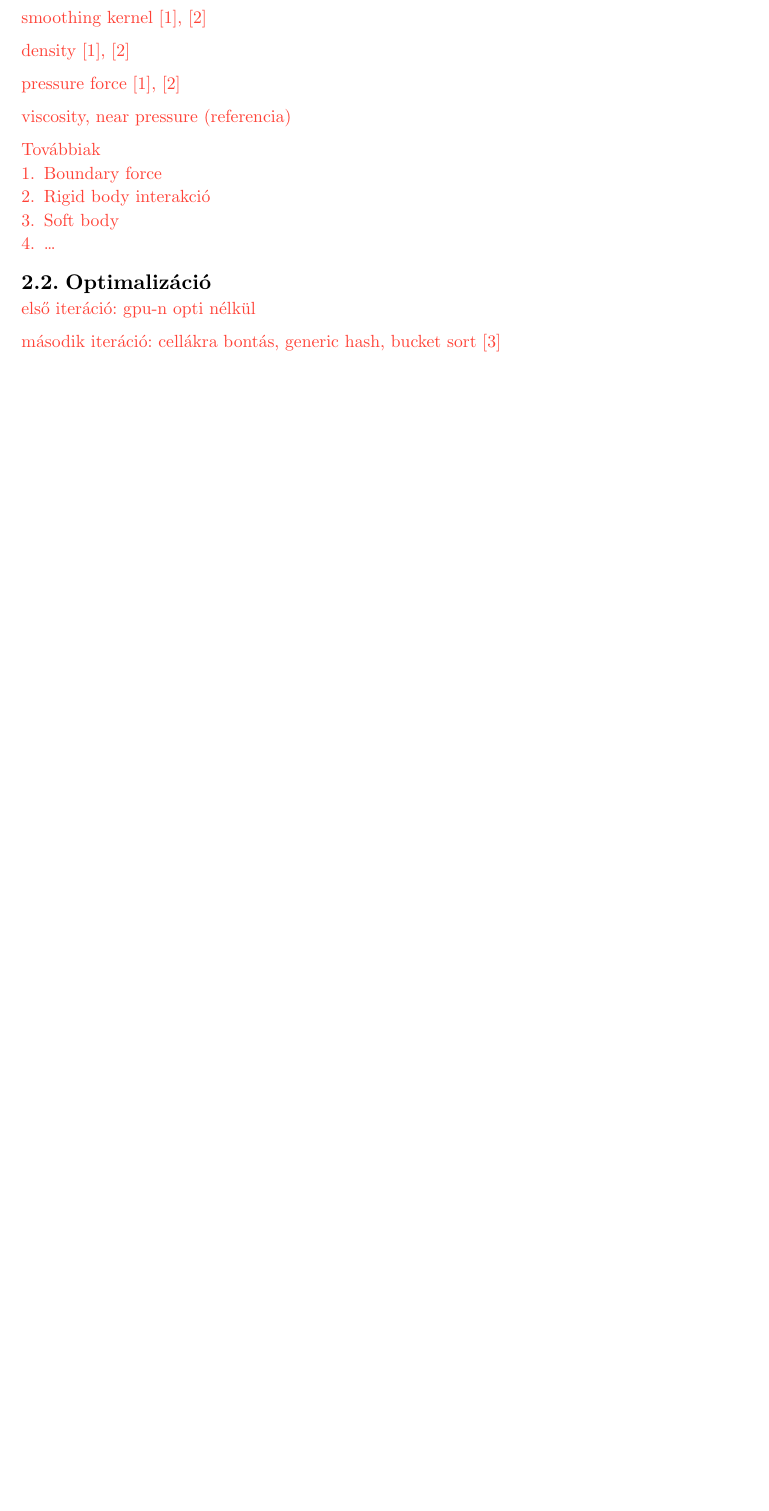
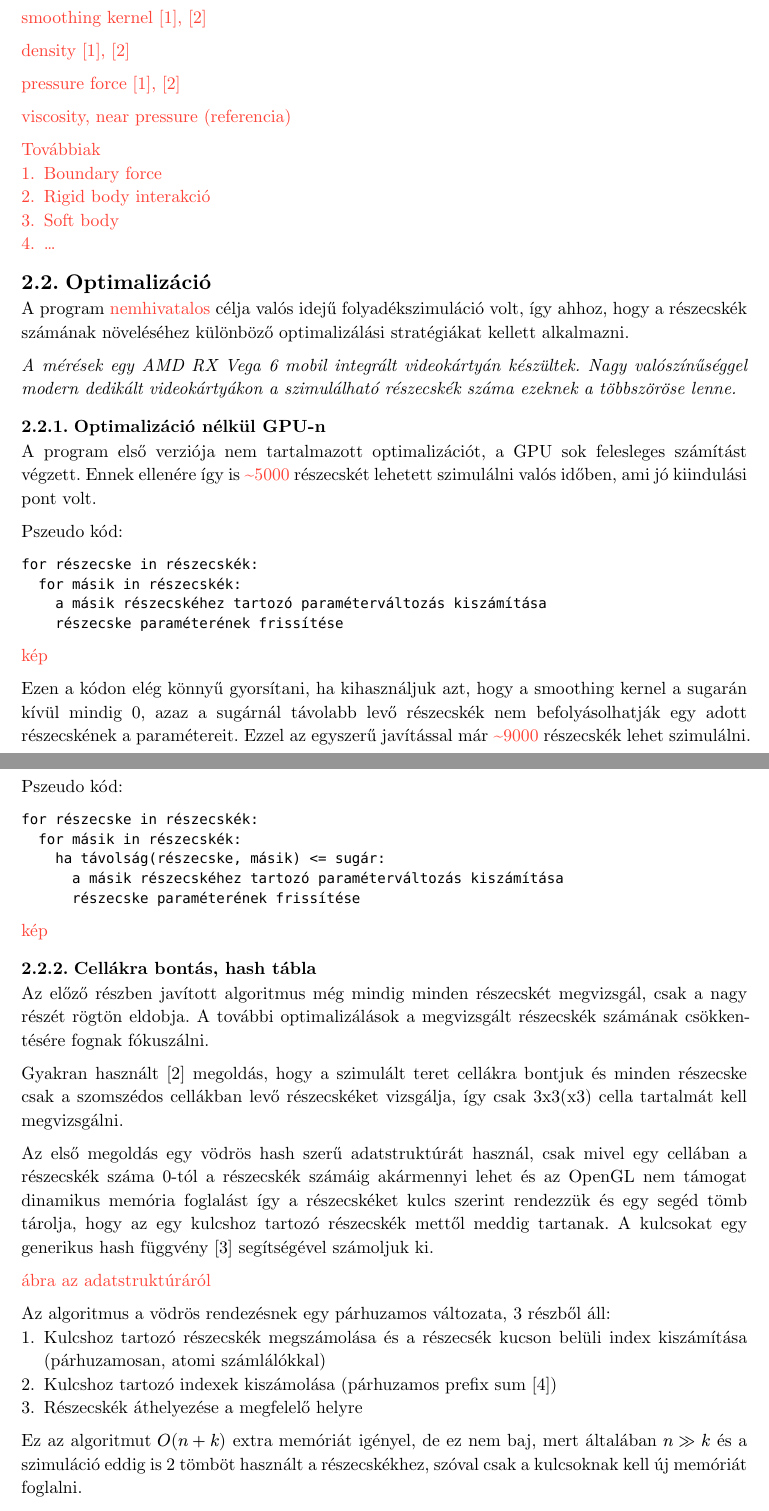
Before and after one commit to daniel-szarkowicz/fluidsim, a Typst document (doc/main.typ): part of page 1 of 2 before the commit and two parts of pages 1 and 2 of 3 after it, the two joined at a grey line, cut so that both start at the same text, the shorter picture padded with empty space. Compiled offline with Typst 0.15.

Commit message:
document first two optimization stages

````diff
--- a/doc/main.typ
+++ b/doc/main.typ
@@ -40,6 +40,72 @@
 
 == Optimalizáció
 
-#todo[első iteráció: gpu-n opti nélkül]
+A program #todo[nemhivatalos] célja valós idejű folyadékszimuláció volt, így
+ahhoz, hogy a részecskék számának növeléséhez különböző optimalizálási
+stratégiákat kellett alkalmazni.
 
-#todo[második iteráció: cellákra bontás, generic hash, bucket sort @par_algs]
+_A mérések egy AMD RX Vega 6 mobil integrált videokártyán készültek.
+Nagy valószínűséggel modern dedikált videokártyákon a szimulálható részecskék
+száma ezeknek a többszöröse lenne._
+
+=== Optimalizáció nélkül GPU-n
+
+A program első verziója nem tartalmazott optimalizációt, a GPU sok felesleges
+számítást végzett. Ennek ellenére így is #todo[\~5000] részecskét lehetett
+szimulálni valós időben, ami jó kiindulási pont volt.
+
+Pszeudo kód:
+```
+for részecske in részecskék:
+  for másik in részecskék:
+    a másik részecskéhez tartozó paraméterváltozás kiszámítása
+    részecske paraméterének frissítése
+```
+
+#todo[kép]
+
+Ezen a kódon elég könnyű gyorsítani, ha kihasználjuk azt, hogy a smoothing
+kernel a sugarán kívül mindig 0, azaz a sugárnál távolabb levő részecskék nem
+befolyásolhatják egy adott részecskének a paramétereit. Ezzel az egyszerű
+javítással már #todo[\~9000] részecskék lehet szimulálni.
+
+Pszeudo kód:
+```
+for részecske in részecskék:
+  for másik in részecskék:
+    ha távolság(részecske, másik) <= sugár:
+      a másik részecskéhez tartozó paraméterváltozás kiszámítása
+      részecske paraméterének frissítése
+```
+
+#todo[kép]
+
+=== Cellákra bontás, hash tábla
+
+Az előző részben javított algoritmus még mindig minden részecskét megvizsgál,
+csak a nagy részét rögtön eldobja. A további optimalizálások a megvizsgált
+részecskék számának csökkentésére fognak fókuszálni.
+
+Gyakran használt @sph_tutorial megoldás, hogy a szimulált teret cellákra bontjuk és minden részecske csak a szomszédos cellákban levő részecskéket vizsgálja, így csak 3x3(x3) cella tartalmát kell megvizsgálni.
+
+Az első megoldás egy vödrös hash szerű adatstruktúrát használ, csak mivel egy
+cellában a részecskék száma 0-tól a részecskék számáig akármennyi lehet és az
+OpenGL nem támogat dinamikus memória foglalást így a részecskéket kulcs szerint
+rendezzük és egy segéd tömb tárolja, hogy az egy kulcshoz tartozó részecskék
+mettől meddig tartanak. A kulcsokat egy generikus hash függvény @hash
+segítségével számoljuk ki.
+
+#todo[ábra az adatstruktúráról]
+
+Az algoritmus a vödrös rendezésnek egy párhuzamos változata, 3 részből áll:
+1. Kulcshoz tartozó részecskék megszámolása és a részecsék kucson belüli index kiszámítása (párhuzamosan, atomi számlálókkal)
+2. Kulcshoz tartozó indexek kiszámolása (párhuzamos prefix sum @par_algs)
+3. Részecskék áthelyezése a megfelelő helyre
+
+Ez az algoritmut $O(n+k)$ extra memóriát igényel, de ez nem baj, mert általában
+$n >> k$ és a szimuláció eddig is 2 tömböt használt a részecskékhez, szóval
+csak a kulcsoknak kell új memóriát foglalni.
+
+Ezután minden részecskéhez már csak a környező cellák részecskéit kell megvizsgálni.
+
+Pseudo kód:
@@ -46,3 +122,19 @@
+  k = r cellájának a kulcsa
+  új_részecskék[indexek[k] + r kulcson belüli indexe] = r
+
+for részecske in részecskék:
+  for cella in részecske cellájának környezete:
+    for másik in cella részecskéi:
+      ha távolság(részecske, másik) <= sugár:
+        a másik részecskéhez tartozó paraméterváltozás kiszámítása
+        részecske paraméterének frissítése
+```
+
+Ezzel az algoritmussal már #todo[\~25000] részecske szimulálható.
+
+Sajnos mivel a hash függvény nem tökéletes, van amikor különböző celláknak azonos kulcsa van (akkor is ha a kulcsok száma sokkal több, mint a cellák száma), így nem csak a szomszédos cellák részecskéit vizsgáljuk meg, hanem néhány extrát is.
+
+#todo[kép]
 
 #todo[
   harmadik iteráció: domain-specific tökéletes "hash",
````
Also changed, not shown: doc/references.yml (+8 -2 lines), doc/main.typ (10 more changed lines).
